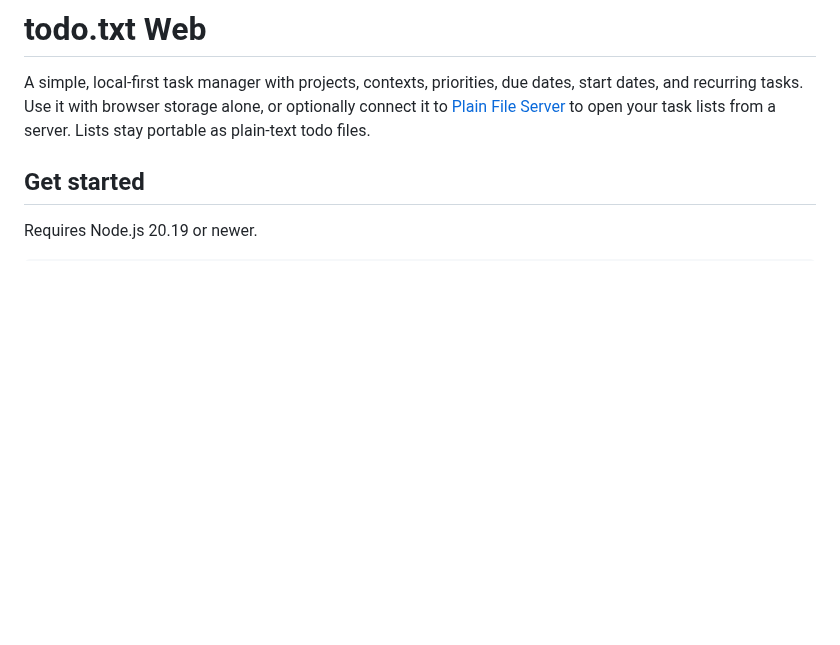
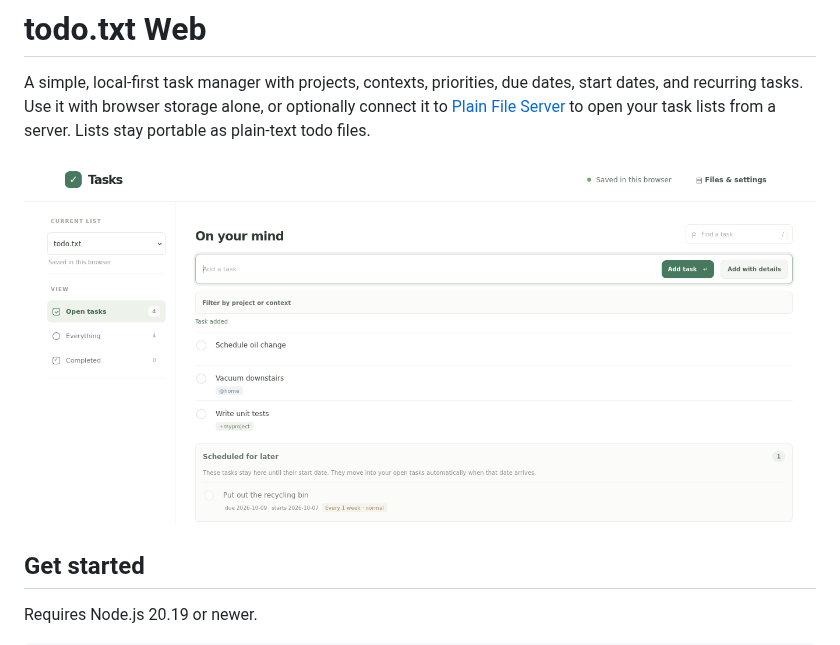
Before and after one commit to dthigpen/todo.txt-web, a Markdown page: README.md, the part around the change. Drawn GitHub-style; pictures changed too: todotxt-web.png (added); blank space fills up the shorter version.

Commit message:
Add image to readme

```diff
--- a/README.md
+++ b/README.md
@@ -5,6 +5,8 @@ dates, start dates, and recurring tasks. Use it with browser storage alone, or
 optionally connect it to
 [Plain File Server](https://github.com/dthigpen/plain-file-server) to open your
 task lists from a server. Lists stay portable as plain-text todo files.
+
+![Screenshot of todo.txt Web showing the task list, filters, and scheduled tasks](todotxt-web.png)
 
 ## Get started
 
```
